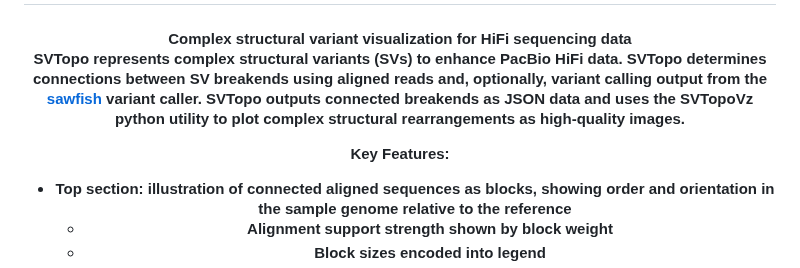
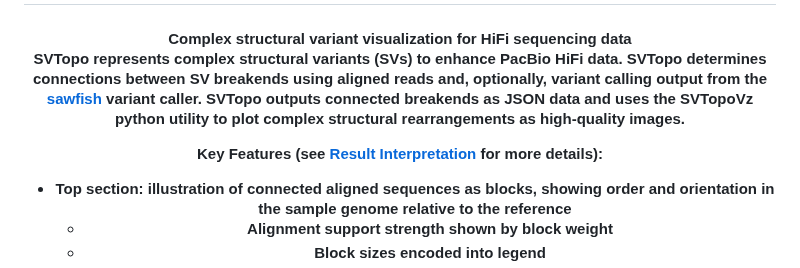
Before and after one commit to PacificBiosciences/SVTopo, a Markdown page: readme.md, the part around the change. GitHub-like rendering.

```diff
--- a/readme.md
+++ b/readme.md
@@ -10,7 +10,7 @@ This project will be presented at the **American Society of Human Genetics 2024*
 
 SVTopo represents complex structural variants (SVs) to enhance PacBio HiFi data. SVTopo determines connections between SV breakends using aligned reads and, optionally, variant calling output from the [sawfish](https://github.com/PacificBiosciences/sawfish) variant caller. SVTopo outputs connected breakends as JSON data and uses the SVTopoVz python utility to plot complex structural rearrangements as high-quality images.
 
-Key Features:
+Key Features (see [Result Interpretation](docs/result_interpretation.md) for more details):
 * Top section: illustration of connected aligned sequences as blocks, showing order and orientation in the sample genome relative to the reference
   * Alignment support strength shown by block weight
   * Block sizes encoded into legend
```
